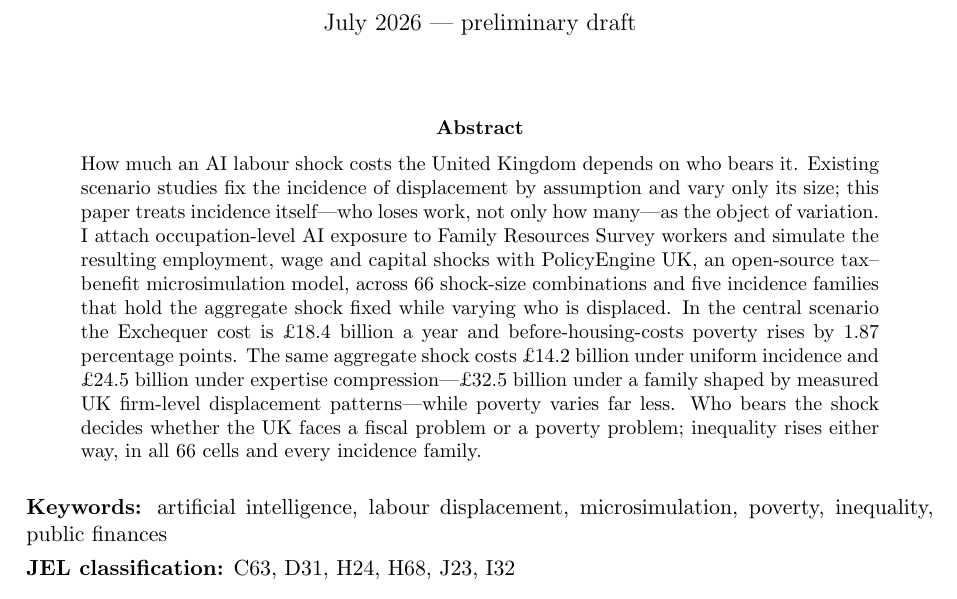
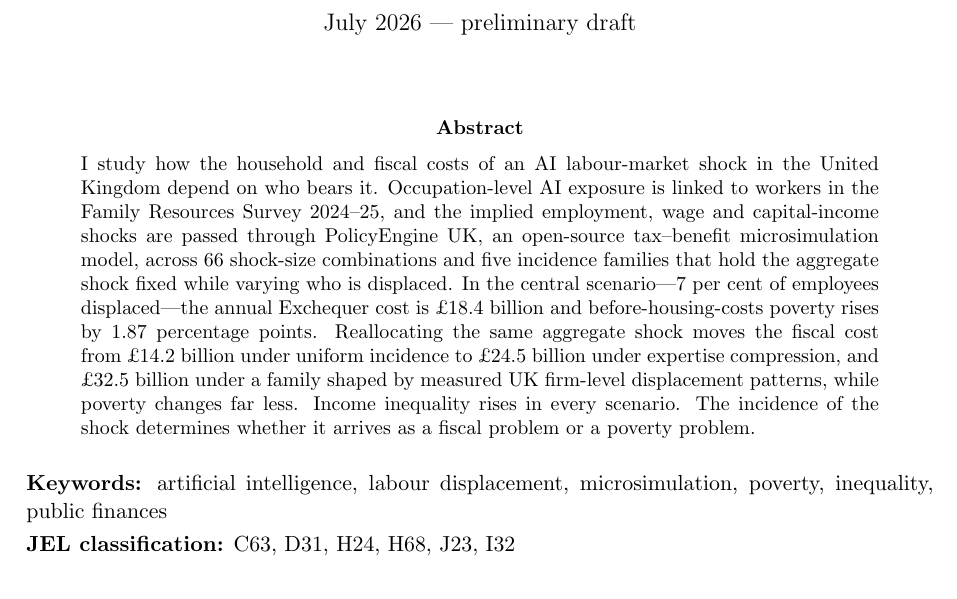
Before and after one commit to PolicyEngine/uk-ai-study, a LaTeX paper (paper/main.tex): part of page 1 of 40, cut so that both start at the same text. Compiled offline with pdfLaTeX.

Commit message:
Abstract rewritten in standard economics style (question, data, method, findings, takeaway)
Modelled on Hosseini-Lichtinger and JR16 abstracts: no comparative or
priority framing, active voice, one takeaway sentence.

Co-Authored-By: Claude Fable 5 <noreply@anthropic.com>

```diff
--- a/paper/main.tex
+++ b/paper/main.tex
@@ -19,7 +19,7 @@
 \maketitle
 
 \begin{abstract}
-\noindent How much an AI labour shock costs the United Kingdom depends on who bears it. Existing scenario studies fix the incidence of displacement by assumption and vary only its size; this paper treats incidence itself---who loses work, not only how many---as the object of variation. I attach occupation-level AI exposure to Family Resources Survey workers and simulate the resulting employment, wage and capital shocks with PolicyEngine UK, an open-source tax--benefit microsimulation model, across 66 shock-size combinations and five incidence families that hold the aggregate shock fixed while varying who is displaced. In the central scenario the Exchequer cost is \pounds 18.4 billion a year and before-housing-costs poverty rises by 1.87 percentage points. The same aggregate shock costs \pounds 14.2 billion under uniform incidence and \pounds 24.5 billion under expertise compression---\pounds 32.5 billion under a family shaped by measured UK firm-level displacement patterns---while poverty varies far less. Who bears the shock decides whether the UK faces a fiscal problem or a poverty problem; inequality rises either way, in all 66 cells and every incidence family.
+\noindent I study how the household and fiscal costs of an AI labour-market shock in the United Kingdom depend on who bears it. Occupation-level AI exposure is linked to workers in the Family Resources Survey 2024--25, and the implied employment, wage and capital-income shocks are passed through PolicyEngine UK, an open-source tax--benefit microsimulation model, across 66 shock-size combinations and five incidence families that hold the aggregate shock fixed while varying who is displaced. In the central scenario---7 per cent of employees displaced---the annual Exchequer cost is \pounds 18.4 billion and before-housing-costs poverty rises by 1.87 percentage points. Reallocating the same aggregate shock moves the fiscal cost from \pounds 14.2 billion under uniform incidence to \pounds 24.5 billion under expertise compression, and \pounds 32.5 billion under a family shaped by measured UK firm-level displacement patterns, while poverty changes far less. Income inequality rises in every scenario. The incidence of the shock determines whether it arrives as a fiscal problem or a poverty problem.
 \end{abstract}
 
 \medskip
```
Also changed, not shown: paper/main.pdf, 1 other file.
